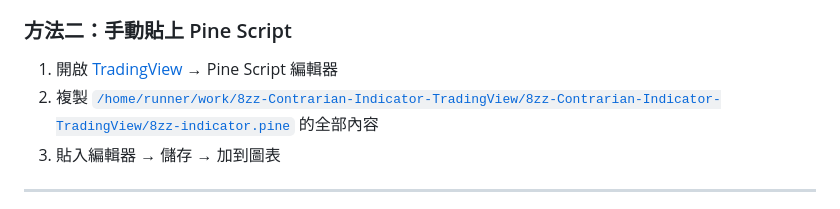
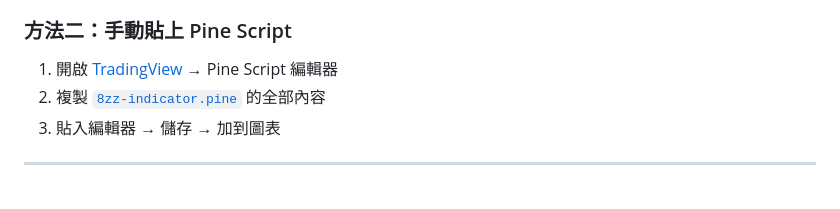
Before and after one commit to hansai-art/8zz-TradingView-Contrarian-Indicator, a Markdown page: README.md, the part around the change. Drawn GitHub-style.

```diff
--- a/README.md
+++ b/README.md
@@ -180,7 +180,7 @@
 ### 方法二：手動貼上 Pine Script
 
 1. 開啟 [TradingView](https://www.tradingview.com) → Pine Script 編輯器
-2. 複製 [`/home/runner/work/8zz-Contrarian-Indicator-TradingView/8zz-Contrarian-Indicator-TradingView/8zz-indicator.pine`](/home/runner/work/8zz-Contrarian-Indicator-TradingView/8zz-Contrarian-Indicator-TradingView/8zz-indicator.pine) 的全部內容
+2. 複製 [`8zz-indicator.pine`](./8zz-indicator.pine) 的全部內容
 3. 貼入編輯器 → 儲存 → 加到圖表
 
 ---
```
